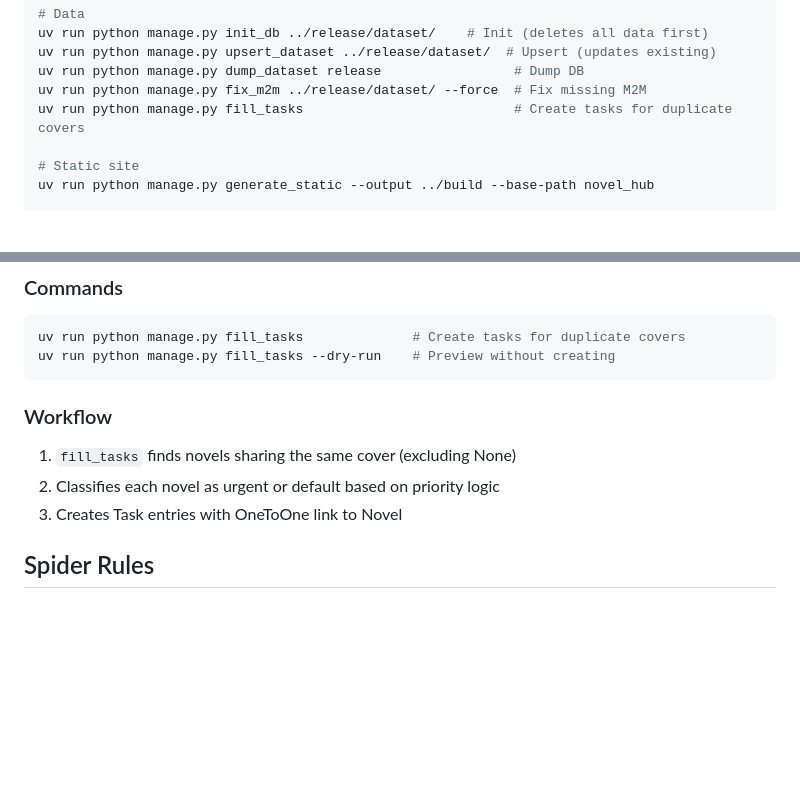
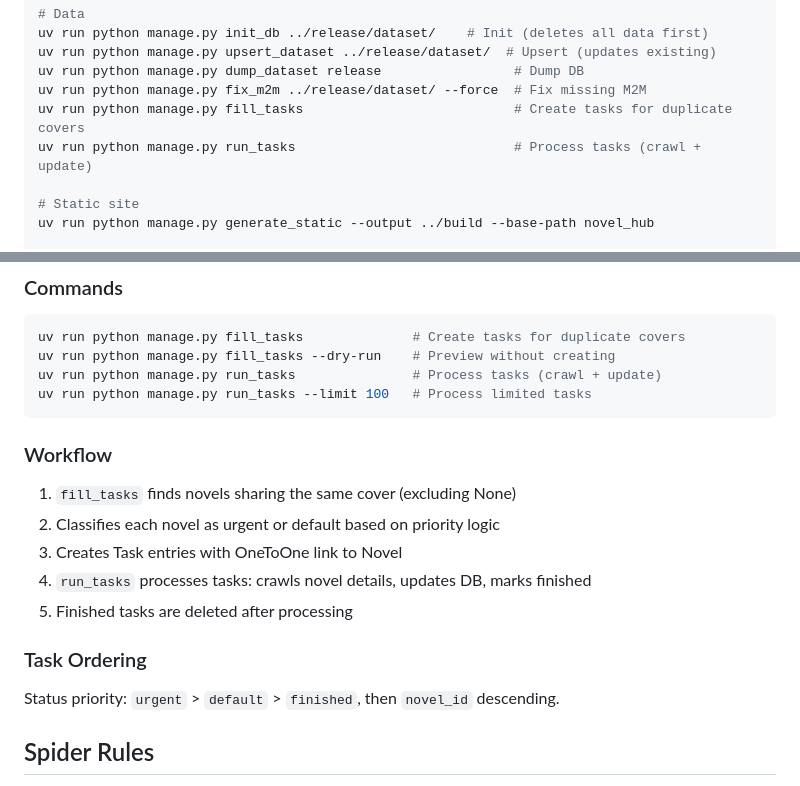
Before and after one commit to light-nook-labs/novel_hub, a Markdown page: AGENTS.md, 2 parts joined by grey strips. GitHub-like rendering; blank space fills up the shorter version.

Commit message:
Update AGENTS.md: Add run_tasks command and task ordering

````diff
--- a/AGENTS.md
+++ b/AGENTS.md
@@ -55,6 +55,7 @@ uv run python manage.py upsert_dataset ../release/dataset/  # Upsert (updates ex
 uv run python manage.py dump_dataset release                 # Dump DB
 uv run python manage.py fix_m2m ../release/dataset/ --force  # Fix missing M2M
 uv run python manage.py fill_tasks                           # Create tasks for duplicate covers
+uv run python manage.py run_tasks                            # Process tasks (crawl + update)
 
 # Static site
 uv run python manage.py generate_static --output ../build --base-path novel_hub
@@ -127,6 +128,8 @@ Task table tracks novels that need attention (duplicate covers, data issues).
 ```bash
 uv run python manage.py fill_tasks              # Create tasks for duplicate covers
 uv run python manage.py fill_tasks --dry-run    # Preview without creating
+uv run python manage.py run_tasks               # Process tasks (crawl + update)
+uv run python manage.py run_tasks --limit 100   # Process limited tasks
 ```
 
 ### Workflow
@@ -134,6 +137,12 @@ uv run python manage.py fill_tasks --dry-run    # Preview without creating
 1. `fill_tasks` finds novels sharing the same cover (excluding None)
 2. Classifies each novel as urgent or default based on priority logic
 3. Creates Task entries with OneToOne link to Novel
+4. `run_tasks` processes tasks: crawls novel details, updates DB, marks finished
+5. Finished tasks are deleted after processing
+
+### Task Ordering
+
+Status priority: `urgent` > `default` > `finished`, then `novel_id` descending.
 
 ## Spider Rules
 
````
